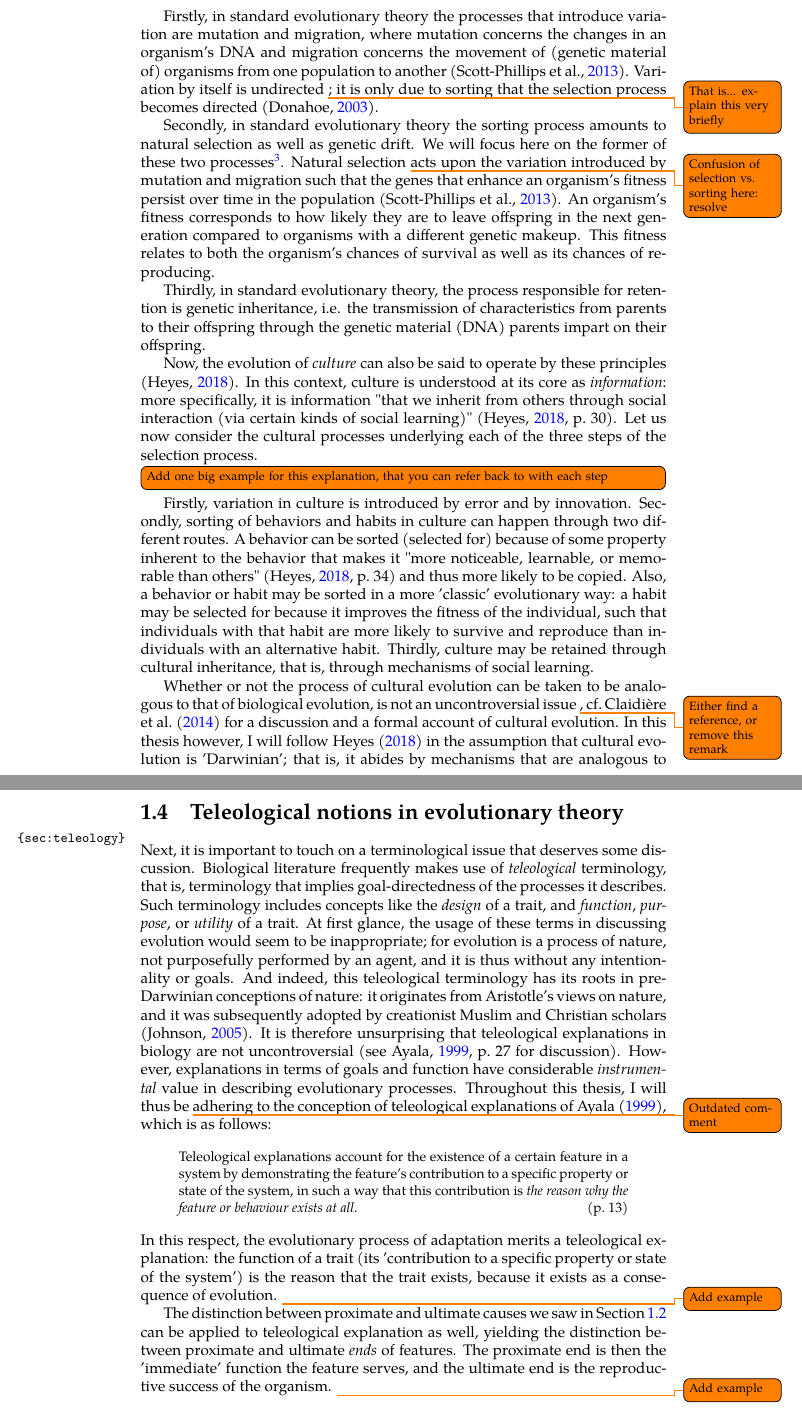
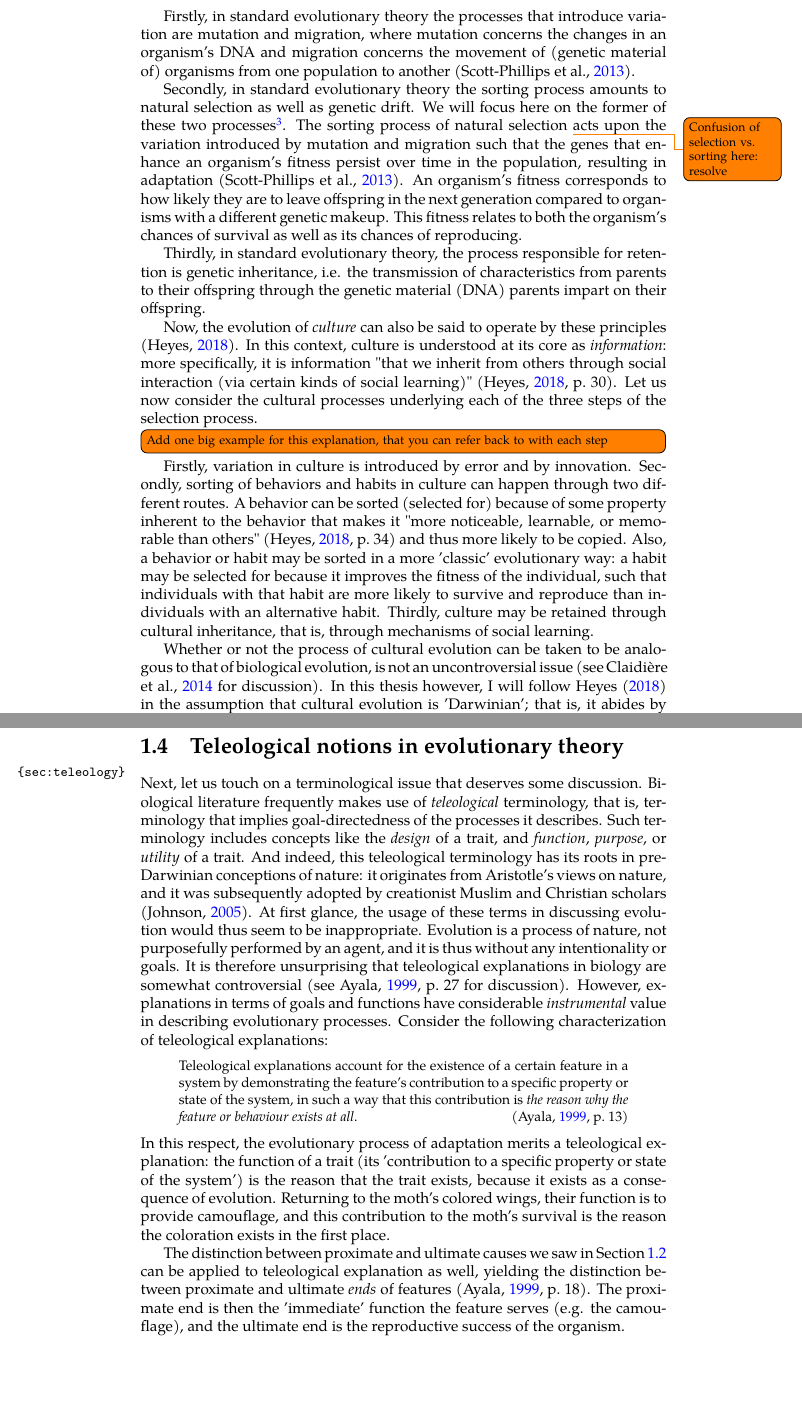
Before and after one commit to flijnzaad/master-thesis, a LaTeX thesis (main.tex, which reads chapters/1_methodology.tex): two parts of pages 8 and 12 of 55, joined at a grey line, cut so that both start at the same text, the shorter picture padded with empty space. The pictures show the PDF file main.pdf that the author committed with the source.

Commit message:
Revisions of §1.1 and §1.4

```diff
--- a/chapters/1_methodology.tex
+++ b/chapters/1_methodology.tex
@@ -14,13 +14,13 @@ Although the term 'evolution' is in everyday usage most commonly interpreted as
 In general, any process of selection can be taken to consist of three consecutive steps: (1) variation, (2) sorting\footnote{\citet{Donahoe03} uses the term 'selection' for this step; I follow \citet{Heyes18} and \citet{S-P13} in using the term 'sorting', to avoid confusion with the full process of selection, which consists of the three steps outlined here.}, and (3) retention \citep{Donahoe03}. I will first discuss how each of the steps of this process are construed in standard evolutionary theory, and then we will consider how the process of cultural evolution fits this definition of selection.
 
 Firstly, in standard evolutionary theory the processes that introduce variation are mutation and migration, where mutation concerns the changes in an organism's DNA and migration concerns the movement of (genetic material of) organisms from one population to another \citep{S-P13}.
-Variation by itself is undirected \todo{That is... explain this very briefly}; it is only due to sorting that the selection process becomes directed \citep{Donahoe03}.
+% Variation by itself is undirected; it is only due to sorting that the selection process gives the appearance of direction or progress towards some goal \citep{Donahoe03}.
 % \todo[inline]{Add a bit more on sorting: see \citet{Sperber10} notes for an example. Try to map it to what people already know, because they're probably familiar with the process, but just not with the term.}
 % \todo[inline]{Make sure you yourself are clear on the difference between the higher-level process of selection, and the lower-level process of sorting.}
 
 Secondly, in standard evolutionary theory the sorting process amounts to natural selection as well as genetic drift. We will focus here on the former of these two processes\footnote{In a nutshell, genetic drift can be described as a probabilistic sorting process, resulting from a sampling error due to populations being finite in size. However, genetic drift is a hotly debated concept in evolutionary theory (see \citet{Millstein21} for an overview), so I mention it here only for the sake of completeness.}.
-Natural selection \todo{Confusion of selection vs. sorting here: resolve}
-acts upon the variation introduced by mutation and migration such that the genes that enhance an organism's fitness persist over time in the population \citep{S-P13}. An organism's fitness corresponds to how likely they are to leave offspring in the next generation compared to organisms with a different genetic makeup. This fitness relates to both the organism's chances of survival as well as its chances of reproducing.
+The sorting process of natural selection \todo{Confusion of selection vs. sorting here: resolve}
+acts upon the variation introduced by mutation and migration such that the genes that enhance an organism's fitness persist over time in the population, resulting in adaptation \citep{S-P13}. An organism's fitness corresponds to how likely they are to leave offspring in the next generation compared to organisms with a different genetic makeup. This fitness relates to both the organism's chances of survival as well as its chances of reproducing.
 
 Thirdly, in standard evolutionary theory, the process responsible for retention is genetic inheritance, i.e. the transmission of characteristics from parents to their offspring through the genetic material (DNA) parents impart on their offspring.
 
@@ -32,7 +32,7 @@ Firstly, variation in culture is introduced by error and by innovation.
 Secondly, sorting of behaviors and habits in culture can happen through two different routes. A behavior can be sorted (selected for) because of some property inherent to the behavior that makes it "more noticeable, learnable, or memorable than others" \citep[p.~34]{Heyes18} and thus more likely to be copied. Also, a behavior or habit may be sorted in a more 'classic' evolutionary way: a habit may be selected for because it improves the fitness of the individual, such that individuals with that habit are more likely to survive and reproduce than individuals with an alternative habit.
 Thirdly, culture may be retained through cultural inheritance, that is, through mechanisms of social learning.
 
-Whether or not the process of cultural evolution can be taken to be analogous to that of biological evolution, is not an uncontroversial issue \todo{Either find a reference, or remove this remark}, cf.~\citet{Claidiere14} for a discussion and a formal account of cultural evolution.
+Whether or not the process of cultural evolution can be taken to be analogous to that of biological evolution, is not an uncontroversial issue (see \citealp{Claidiere14} for discussion).
 In this thesis however, I will follow \citet{Heyes18} in the assumption that cultural evolution is 'Darwinian'; that is, it abides by mechanisms that are analogous to those of biological evolution.
 As a consequence, in discussing how reasoning and communication evolved, we may remain agnostic on the kind of evolution responsible for this evolution, since the mechanisms underlying biological and cultural evolution are assumed to be the same.
 Thus, for the remainder of this thesis, I will use the term 'evolution' to talk about the development of characteristics (in our case, cognitive capacities) in humans over time, remaining agnostic about whether this development is due to biological evolution or cultural evolution.
@@ -96,5 +96,5 @@ Lastly, cooperation in early humans manifested itself in 'cooperative breeding',
 
 \section{Teleological notions in evolutionary theory}
 \label{sec:teleology}
-Next, it is important to touch on a terminological issue that deserves some discussion.
+Next, let us touch on a terminological issue that deserves some discussion.
 Biological literature frequently makes use of \emph{teleological} terminology, that is, terminology that implies goal-directedness of the processes it describes. Such terminology includes concepts like the \emph{design} of a trait, and \emph{function}, \emph{purpose}, or \emph{utility} of a trait.
@@ -102,20 +101,14 @@ At first glance, the usage of these terms in discussing evolution would seem to
 And indeed, this teleological terminology has its roots in pre-Darwinian conceptions of nature: it originates from Aristotle's views on nature, and it was subsequently adopted by creationist Muslim and Christian scholars \citep{Johnson05}.
-It is therefore unsurprising that teleological explanations in biology are not uncontroversial \citep[see][p.~27 for discussion]{Ayala99}.
-However, explanations in terms of goals and function have considerable \emph{instrumental} value in describing evolutionary processes. Throughout this thesis, I will thus be \todo{Outdated comment} adhering to the conception of teleological explanations of \citet{Ayala99}, which is as follows:
+At first glance, the usage of these terms in discussing evolution would thus seem to be inappropriate. Evolution is a process of nature, not purposefully performed by an agent, and it is thus without any intentionality or goals.
+It is therefore unsurprising that teleological explanations in biology are somewhat controversial \citep[see][p.~27 for discussion]{Ayala99}.
+However, explanations in terms of goals and functions have considerable \emph{instrumental} value in describing evolutionary processes. Consider the following characterization of teleological explanations:
 \begin{quoting}
     Teleological explanations account for the existence of a certain feature in a system by demonstrating the feature’s contribution to a specific property or state of the system, in such a way that this contribution is \emph{the reason why the feature or behaviour exists at all}.
-    \hfill (p.~13)
+    \hfill \citep[p.~13]{Ayala99}
 \end{quoting}
-In this respect, the evolutionary process of adaptation merits a teleological explanation: the function of a trait (its 'contribution to a specific property or state of the system') is the reason that the trait exists, because it exists as a consequence of evolution.
-\todo{Add example}
-% \thinkL{Is this view compatible with reciprocal causation and niche construction? I think so; they're a complication for the whole picture, not necessarily for using this definition.}
-% \todo{Is this view compatible with cultural learning? From the quote, it doesn't necessarily follow that it's about biology necessarily. Think about this, and after writing a section on culture, state to what extent and in what way we'll adhere to \citet{Ayala99}}
+In this respect, the evolutionary process of adaptation merits a teleological explanation: the function of a trait (its 'contribution to a specific property or state of the system') is the reason that the trait exists, because it exists as a consequence of evolution. Returning to the moth's colored wings, their function is to provide camouflage, and this contribution to the moth's survival is the reason the coloration exists in the first place.
 
-The distinction between proximate and ultimate causes we saw in \cref{sec:causation-evolution} can be applied to teleological explanation as well, yielding the distinction between proximate and ultimate \emph{ends} of features. The proximate end is then the 'immediate' function the feature serves, and the ultimate end is the reproductive success of the organism.
-\todo{Add example}
-
-% A footnote to this account is that not all features of organisms can be explained teleologically; only if the feature has arisen and persisted as a direct result of natural selection, a teleological explanation is in place.
-% \thinkL{This "direct result of natural selection" is very vague/slippery; acknowledge this, and elaborate more on it if it turns out to be important for my thesis. A way to do this would be to contrast it with an indirect result. Talk about side effects?}
+The distinction between proximate and ultimate causes we saw in \cref{sec:causation-evolution} can be applied to teleological explanation as well, yielding the distinction between proximate and ultimate \emph{ends} of features \citep[p.~18]{Ayala99}. The proximate end is then the 'immediate' function the feature serves (e.g. the camouflage), and the ultimate end is the reproductive success of the organism.
 
 \section{Adopting and adapting Tinbergen's four questions}
 \label{sec:tinbergen}
```
Also changed, not shown: main.pdf, chapters/1_methodology.tex (1 more changed lines).
